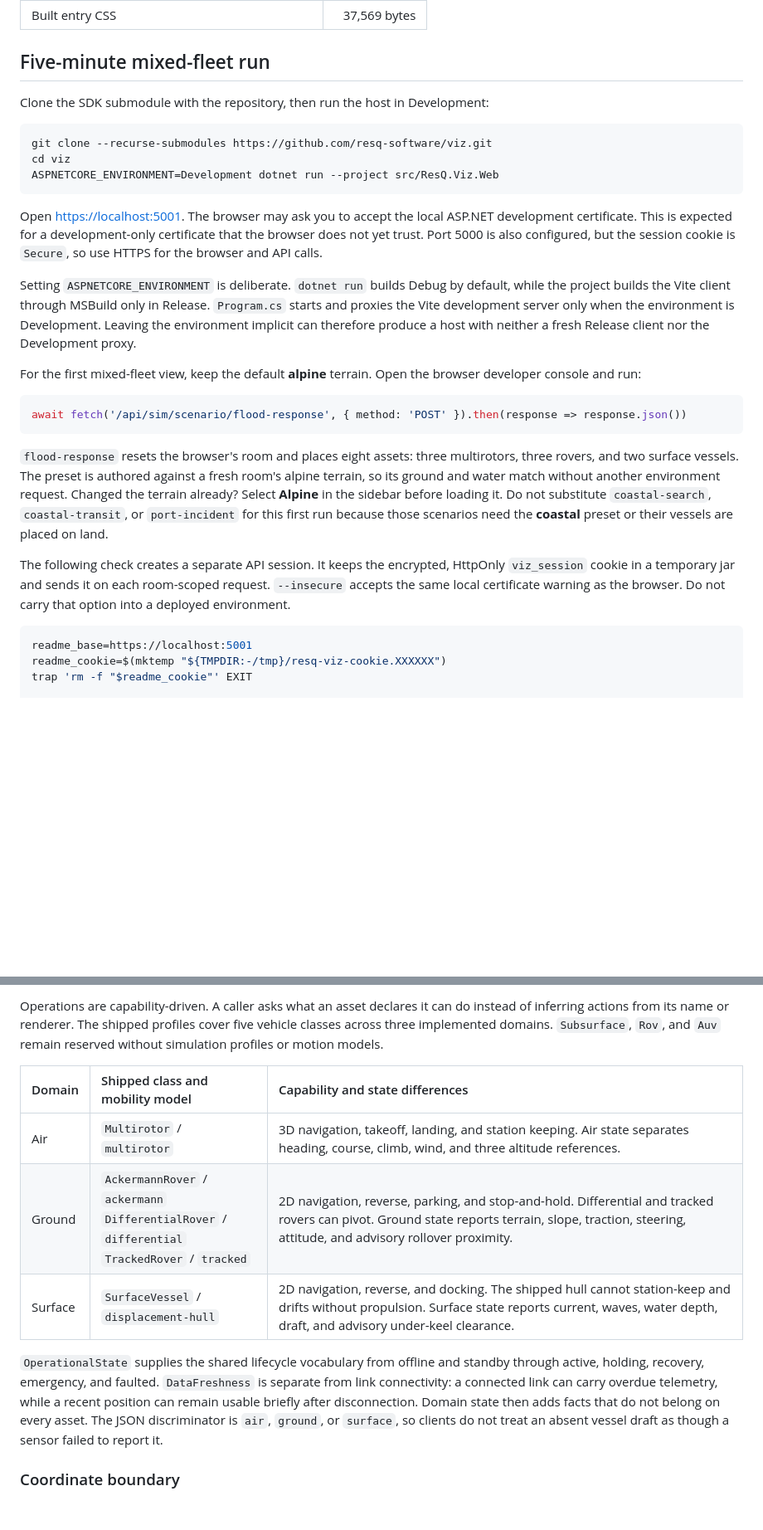
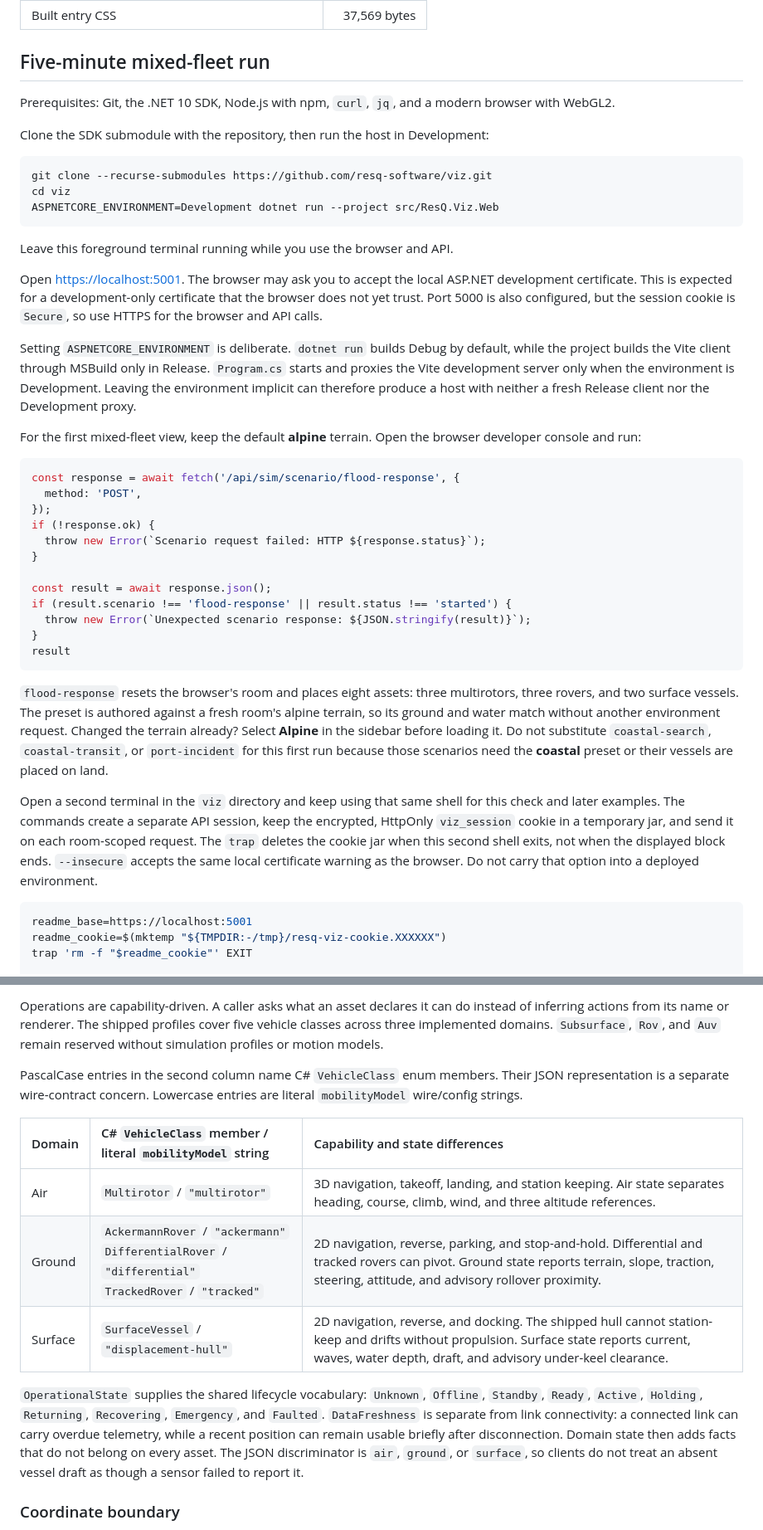
Before and after one commit to resq-software/viz, a Markdown page: README.md, 2 parts joined by grey strips. Shown at 83% size. GitHub-like rendering; blank space fills up the shorter version.

Commit message:
docs: clarify quick-start workflow

````diff
--- a/README.md
+++ b/README.md
@@ -101,6 +101,8 @@ This table records one verified run at commit `4a4abd4`; it does not replace the
 <a id="five-minute-mixed-fleet-run"></a>
 ## Five-minute mixed-fleet run
 
+Prerequisites: Git, the .NET 10 SDK, Node.js with npm, `curl`, `jq`, and a modern browser with WebGL2.
+
 Clone the SDK submodule with the repository, then run the host in Development:
 
 ```bash
@@ -109,6 +111,8 @@ cd viz
 ASPNETCORE_ENVIRONMENT=Development dotnet run --project src/ResQ.Viz.Web
 ```
 
+Leave this foreground terminal running while you use the browser and API.
+
 Open [https://localhost:5001](https://localhost:5001). The browser may ask you to accept the local ASP.NET development certificate. This is expected for a development-only certificate that the browser does not yet trust. Port 5000 is also configured, but the session cookie is `Secure`, so use HTTPS for the browser and API calls.
 
 Setting `ASPNETCORE_ENVIRONMENT` is deliberate. `dotnet run` builds Debug by default, while the project builds the Vite client through MSBuild only in Release. `Program.cs` starts and proxies the Vite development server only when the environment is Development. Leaving the environment implicit can therefore produce a host with neither a fresh Release client nor the Development proxy.
@@ -116,12 +120,23 @@ Setting `ASPNETCORE_ENVIRONMENT` is deliberate. `dotnet run` builds Debug by def
 For the first mixed-fleet view, keep the default **alpine** terrain. Open the browser developer console and run:
 
 ```js
-await fetch('/api/sim/scenario/flood-response', { method: 'POST' }).then(response => response.json())
+const response = await fetch('/api/sim/scenario/flood-response', {
+  method: 'POST',
+});
+if (!response.ok) {
+  throw new Error(`Scenario request failed: HTTP ${response.status}`);
+}
+
+const result = await response.json();
+if (result.scenario !== 'flood-response' || result.status !== 'started') {
+  throw new Error(`Unexpected scenario response: ${JSON.stringify(result)}`);
+}
+result
 ```
 
 `flood-response` resets the browser's room and places eight assets: three multirotors, three rovers, and two surface vessels. The preset is authored against a fresh room's alpine terrain, so its ground and water match without another environment request. Changed the terrain already? Select **Alpine** in the sidebar before loading it. Do not substitute `coastal-search`, `coastal-transit`, or `port-incident` for this first run because those scenarios need the **coastal** preset or their vessels are placed on land.
 
-The following check creates a separate API session. It keeps the encrypted, HttpOnly `viz_session` cookie in a temporary jar and sends it on each room-scoped request. `--insecure` accepts the same local certificate warning as the browser. Do not carry that option into a deployed environment.
+Open a second terminal in the `viz` directory and keep using that same shell for this check and later examples. The commands create a separate API session, keep the encrypted, HttpOnly `viz_session` cookie in a temporary jar, and send it on each room-scoped request. The `trap` deletes the cookie jar when this second shell exits, not when the displayed block ends. `--insecure` accepts the same local certificate warning as the browser. Do not carry that option into a deployed environment.
 
 ```bash
 readme_base=https://localhost:5001
@@ -158,13 +173,15 @@ Every simulated asset has an `AssetDescriptor` and an `AssetState`, joined by `a
 
 Operations are capability-driven. A caller asks what an asset declares it can do instead of inferring actions from its name or renderer. The shipped profiles cover five vehicle classes across three implemented domains. `Subsurface`, `Rov`, and `Auv` remain reserved without simulation profiles or motion models.
 
-| Domain | Shipped class and mobility model | Capability and state differences |
+PascalCase entries in the second column name C# `VehicleClass` enum members. Their JSON representation is a separate wire-contract concern. Lowercase entries are literal `mobilityModel` wire/config strings.
+
+| Domain | C# `VehicleClass` member / literal `mobilityModel` string | Capability and state differences |
 | :--- | :--- | :--- |
-| Air | `Multirotor` / `multirotor` | 3D navigation, takeoff, landing, and station keeping. Air state separates heading, course, climb, wind, and three altitude references. |
-| Ground | `AckermannRover` / `ackermann`<br>`DifferentialRover` / `differential`<br>`TrackedRover` / `tracked` | 2D navigation, reverse, parking, and stop-and-hold. Differential and tracked rovers can pivot. Ground state reports terrain, slope, traction, steering, attitude, and advisory rollover proximity. |
-| Surface | `SurfaceVessel` / `displacement-hull` | 2D navigation, reverse, and docking. The shipped hull cannot station-keep and drifts without propulsion. Surface state reports current, waves, water depth, draft, and advisory under-keel clearance. |
+| Air | `Multirotor` / `"multirotor"` | 3D navigation, takeoff, landing, and station keeping. Air state separates heading, course, climb, wind, and three altitude references. |
+| Ground | `AckermannRover` / `"ackermann"`<br>`DifferentialRover` / `"differential"`<br>`TrackedRover` / `"tracked"` | 2D navigation, reverse, parking, and stop-and-hold. Differential and tracked rovers can pivot. Ground state reports terrain, slope, traction, steering, attitude, and advisory rollover proximity. |
+| Surface | `SurfaceVessel` / `"displacement-hull"` | 2D navigation, reverse, and docking. The shipped hull cannot station-keep and drifts without propulsion. Surface state reports current, waves, water depth, draft, and advisory under-keel clearance. |
 
-`OperationalState` supplies the shared lifecycle vocabulary from offline and standby through active, holding, recovery, emergency, and faulted. `DataFreshness` is separate from link connectivity: a connected link can carry overdue telemetry, while a recent position can remain usable briefly after disconnection. Domain state then adds facts that do not belong on every asset. The JSON discriminator is `air`, `ground`, or `surface`, so clients do not treat an absent vessel draft as though a sensor failed to report it.
+`OperationalState` supplies the shared lifecycle vocabulary: `Unknown`, `Offline`, `Standby`, `Ready`, `Active`, `Holding`, `Returning`, `Recovering`, `Emergency`, and `Faulted`. `DataFreshness` is separate from link connectivity: a connected link can carry overdue telemetry, while a recent position can remain usable briefly after disconnection. Domain state then adds facts that do not belong on every asset. The JSON discriminator is `air`, `ground`, or `surface`, so clients do not treat an absent vessel draft as though a sensor failed to report it.
 
 ### Coordinate boundary
 
````
